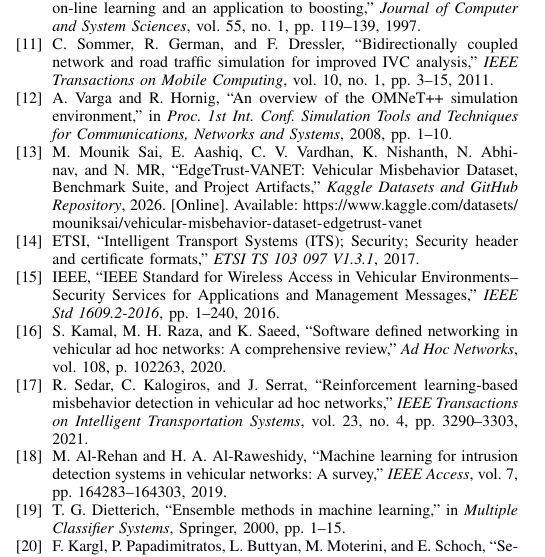
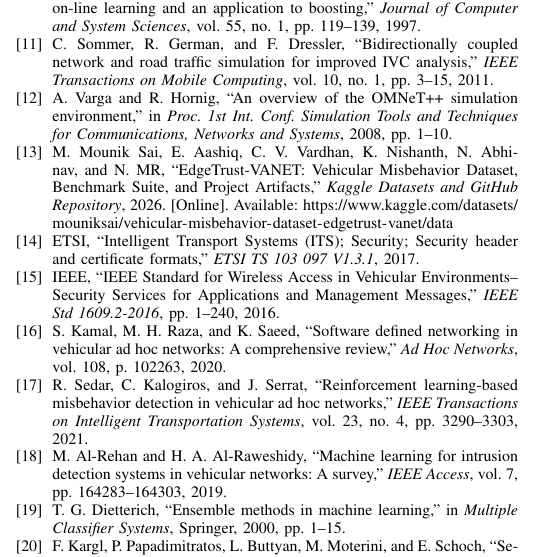
Before and after one commit to edge-trust-vanet/edgetrust-core, a LaTeX paper (reports/edge_trust_vanet_final_draft.tex): part of one column of page 11 of 11, cut so that both start at the same text. Compiled offline with pdfLaTeX.

Commit message:
docs(citation): update Kaggle dataset URL with /data path

```diff
--- a/reports/edge_trust_vanet_final_draft.tex
+++ b/reports/edge_trust_vanet_final_draft.tex
@@ -818,7 +818,7 @@ in \textit{Proc. 1st Int. Conf. Simulation Tools and Techniques for Communicatio
 \bibitem{edgetrust}
 M.~Mounik Sai, E.~Aashiq, C.~V.~Vardhan, K.~Nishanth, N.~Abhinav, and N.~MR,
 ``EdgeTrust-VANET: Vehicular Misbehavior Dataset, Benchmark Suite, and Project Artifacts,''
-\textit{Kaggle Datasets and GitHub Repository}, 2026. [Online]. Available: \url{https://www.kaggle.com/datasets/mouniksai/vehicular-misbehavior-dataset-edgetrust-vanet}
+\textit{Kaggle Datasets and GitHub Repository}, 2026. [Online]. Available: \url{https://www.kaggle.com/datasets/mouniksai/vehicular-misbehavior-dataset-edgetrust-vanet/data}
 
 \bibitem{etsi103097}
 ETSI,
```
Also changed, not shown: reports/main.tex (+1 -1 lines).
